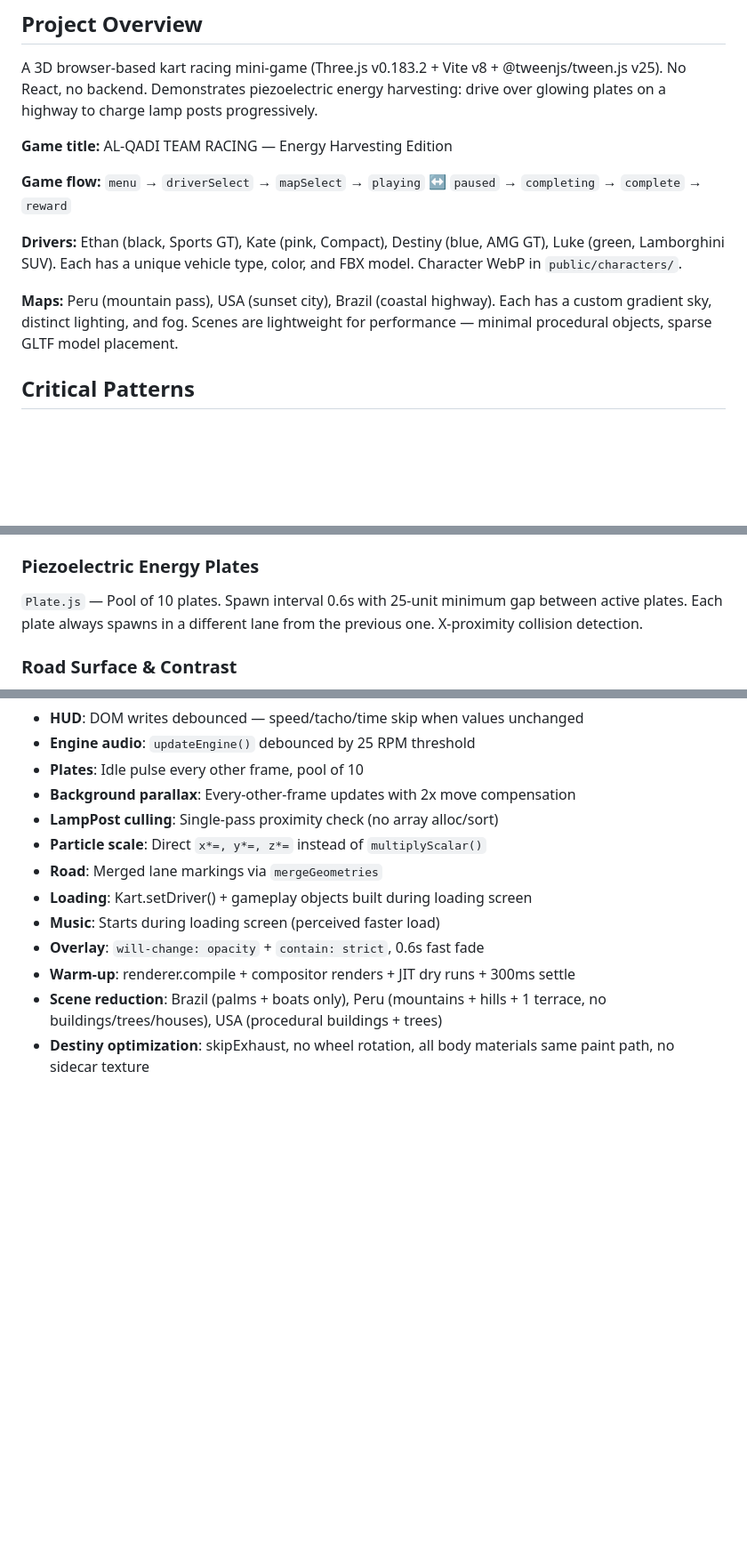
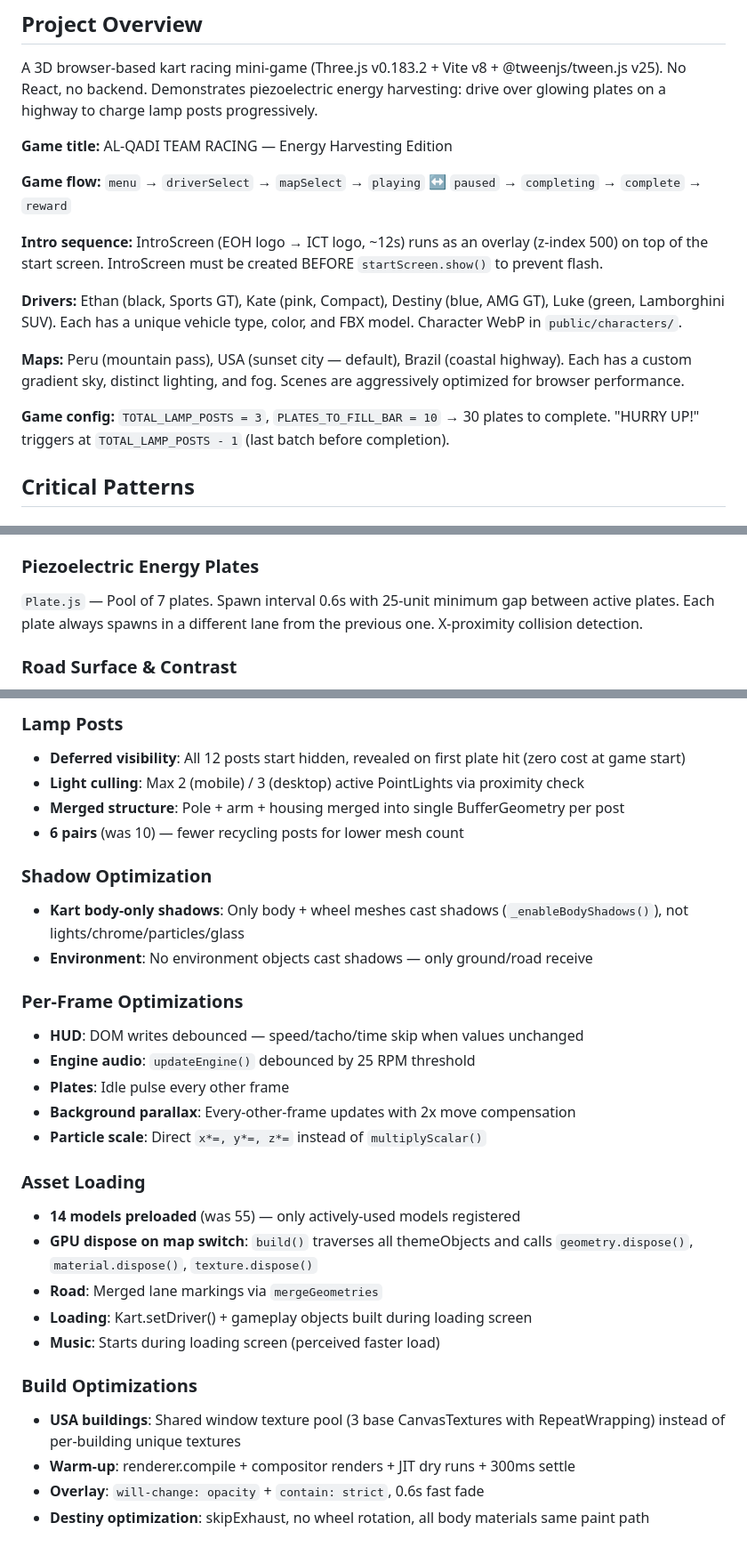
Before and after one commit to ictuillinois/Harvest-Kart, a Markdown page: CLAUDE.md, 3 parts joined by grey strips. Shown at 89% size. Drawn GitHub-style; blank space fills up the shorter version.

```diff
--- a/CLAUDE.md
+++ b/CLAUDE.md
@@ -20,9 +20,13 @@ A 3D browser-based kart racing mini-game (Three.js v0.183.2 + Vite v8 + @tweenjs
 
 **Game flow:** `menu` → `driverSelect` → `mapSelect` → `playing` ↔ `paused` → `completing` → `complete` → `reward`
 
+**Intro sequence:** IntroScreen (EOH logo → ICT logo, ~12s) runs as an overlay (z-index 500) on top of the start screen. IntroScreen must be created BEFORE `startScreen.show()` to prevent flash.
+
 **Drivers:** Ethan (black, Sports GT), Kate (pink, Compact), Destiny (blue, AMG GT), Luke (green, Lamborghini SUV). Each has a unique vehicle type, color, and FBX model. Character WebP in `public/characters/`.
 
-**Maps:** Peru (mountain pass), USA (sunset city), Brazil (coastal highway). Each has a custom gradient sky, distinct lighting, and fog. Scenes are lightweight for performance — minimal procedural objects, sparse GLTF model placement.
+**Maps:** Peru (mountain pass), USA (sunset city — default), Brazil (coastal highway). Each has a custom gradient sky, distinct lighting, and fog. Scenes are aggressively optimized for browser performance.
+
+**Game config:** `TOTAL_LAMP_POSTS = 3`, `PLATES_TO_FILL_BAR = 10` → 30 plates to complete. "HURRY UP!" triggers at `TOTAL_LAMP_POSTS - 1` (last batch before completion).
 
 ## Critical Patterns
 
@@ -112,7 +118,7 @@ All public assets must use `asset('path/to/file')` from `src/utils/base.js`. Thi
 
 ### Piezoelectric Energy Plates
 
-`Plate.js` — Pool of 10 plates. Spawn interval 0.6s with 25-unit minimum gap between active plates. Each plate always spawns in a different lane from the previous one. X-proximity collision detection.
+`Plate.js` — Pool of 7 plates. Spawn interval 0.6s with 25-unit minimum gap between active plates. Each plate always spawns in a different lane from the previous one. X-proximity collision detection.
 
 ### Road Surface & Contrast
 
@@ -200,13 +225,29 @@ All in `public/models/`. KayKit City Builder (CC0, GLTF+texture atlas), FBX play
+### Lamp Posts
+- **Deferred visibility**: All 12 posts start hidden, revealed on first plate hit (zero cost at game start)
+- **Light culling**: Max 2 (mobile) / 3 (desktop) active PointLights via proximity check
+- **Merged structure**: Pole + arm + housing merged into single BufferGeometry per post
+- **6 pairs** (was 10) — fewer recycling posts for lower mesh count
+
+### Shadow Optimization
+- **Kart body-only shadows**: Only body + wheel meshes cast shadows (`_enableBodyShadows()`), not lights/chrome/particles/glass
+- **Environment**: No environment objects cast shadows — only ground/road receive
+
+### Per-Frame Optimizations
 - **HUD**: DOM writes debounced — speed/tacho/time skip when values unchanged
 - **Engine audio**: `updateEngine()` debounced by 25 RPM threshold
-- **Plates**: Idle pulse every other frame, pool of 10
+- **Plates**: Idle pulse every other frame
 - **Background parallax**: Every-other-frame updates with 2x move compensation
-- **LampPost culling**: Single-pass proximity check (no array alloc/sort)
 - **Particle scale**: Direct `x*=, y*=, z*=` instead of `multiplyScalar()`
+
+### Asset Loading
+- **14 models preloaded** (was 55) — only actively-used models registered
+- **GPU dispose on map switch**: `build()` traverses all themeObjects and calls `geometry.dispose()`, `material.dispose()`, `texture.dispose()`
 - **Road**: Merged lane markings via `mergeGeometries`
 - **Loading**: Kart.setDriver() + gameplay objects built during loading screen
 - **Music**: Starts during loading screen (perceived faster load)
+
+### Build Optimizations
+- **USA buildings**: Shared window texture pool (3 base CanvasTextures with RepeatWrapping) instead of per-building unique textures
+- **Warm-up**: renderer.compile + compositor renders + JIT dry runs + 300ms settle
 - **Overlay**: `will-change: opacity` + `contain: strict`, 0.6s fast fade
-- **Warm-up**: renderer.compile + compositor renders + JIT dry runs + 300ms settle
-- **Scene reduction**: Brazil (palms + boats only), Peru (mountains + hills + 1 terrace, no buildings/trees/houses), USA (procedural buildings + trees)
-- **Destiny optimization**: skipExhaust, no wheel rotation, all body materials same paint path, no sidecar texture
+- **Destiny optimization**: skipExhaust, no wheel rotation, all body materials same paint path
```
Also changed, not shown: other parts of CLAUDE.md (+34 -13 lines).
